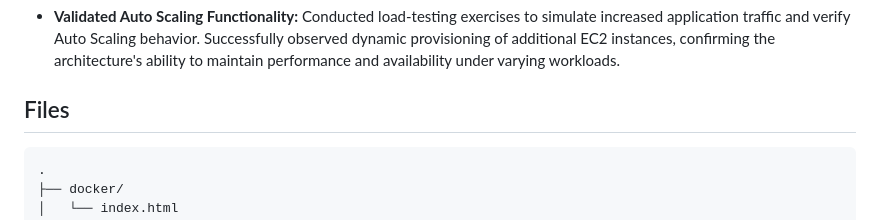
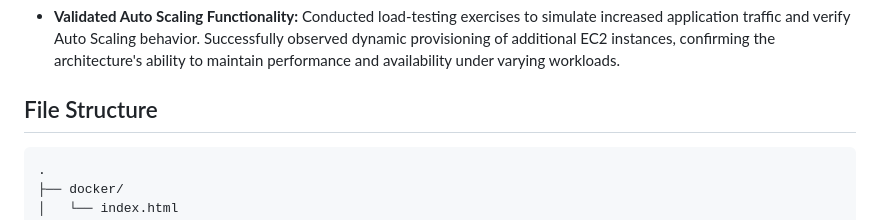
Before and after one commit to deepakraj-dj/aws-ec2-autoscaling-docker, a Markdown page: README.md, the part around the change. GitHub-like rendering.

````diff
--- a/README.md
+++ b/README.md
@@ -141,7 +141,7 @@ By combining automated scaling, containerization, monitoring, and Infrastructure
 
 * **Validated Auto Scaling Functionality:** Conducted load-testing exercises to simulate increased application traffic and verify Auto Scaling behavior. Successfully observed dynamic provisioning of additional EC2 instances, confirming the architecture's ability to maintain performance and availability under varying workloads.
 
-## Files
+## File Structure
 
 ```
 .
````
